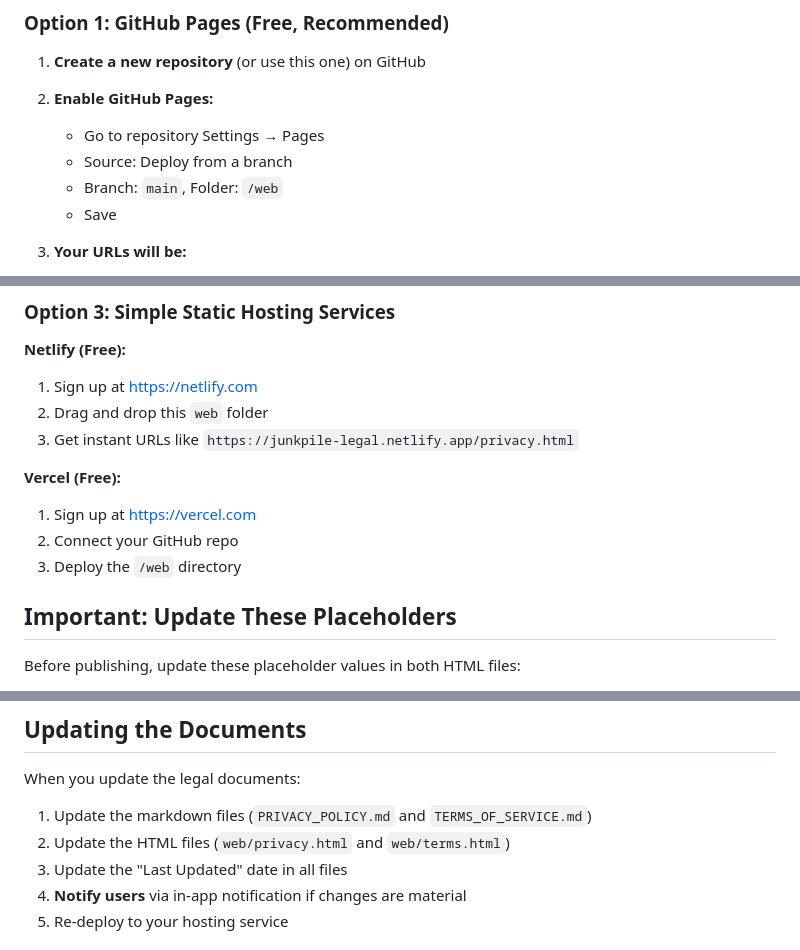
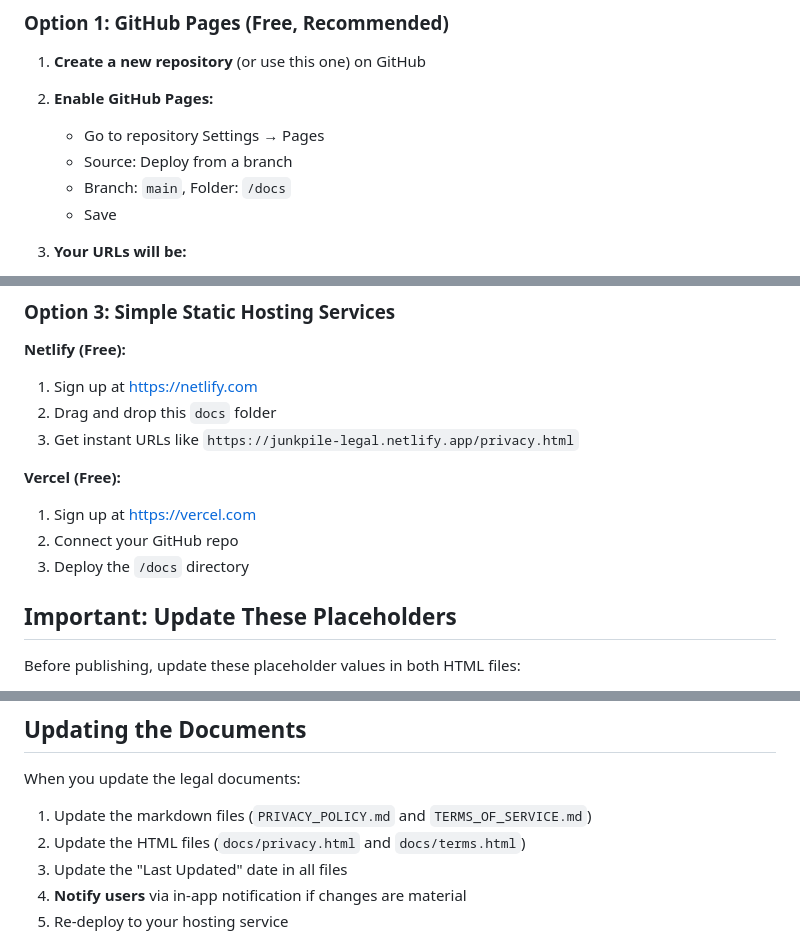
Before and after one commit to MattSnively/junkpile_unclutter_email, a Markdown page: docs/README.md, 3 parts joined by grey strips. Drawn GitHub-style.

Commit message:
Update docs/README.md to reference /docs folder instead of /web
Fixed all references from /web to /docs to match the current directory structure.

Co-Authored-By: Claude Sonnet 4.5 <noreply@anthropic.com>

```diff
--- a/docs/README.md
+++ b/docs/README.md
@@ -15,7 +15,7 @@ This directory contains the Privacy Policy and Terms of Service for the Junkpile
 2. **Enable GitHub Pages:**
    - Go to repository Settings → Pages
    - Source: Deploy from a branch
-   - Branch: `main`, Folder: `/web`
+   - Branch: `main`, Folder: `/docs`
    - Save
 
 3. **Your URLs will be:**
@@ -52,13 +52,13 @@ If you own `junkpile.app`:
 
 **Netlify (Free):**
 1. Sign up at https://netlify.com
-2. Drag and drop this `web` folder
+2. Drag and drop this `docs` folder
 3. Get instant URLs like `https://junkpile-legal.netlify.app/privacy.html`
 
 **Vercel (Free):**
 1. Sign up at https://vercel.com
 2. Connect your GitHub repo
-3. Deploy the `/web` directory
+3. Deploy the `/docs` directory
 
 ## Important: Update These Placeholders
 
@@ -80,7 +80,7 @@ Before publishing, update these placeholder values in both HTML files:
 When you update the legal documents:
 
 1. Update the markdown files (`PRIVACY_POLICY.md` and `TERMS_OF_SERVICE.md`)
-2. Update the HTML files (`web/privacy.html` and `web/terms.html`)
+2. Update the HTML files (`docs/privacy.html` and `docs/terms.html`)
 3. Update the "Last Updated" date in all files
 4. **Notify users** via in-app notification if changes are material
 5. Re-deploy to your hosting service
```
